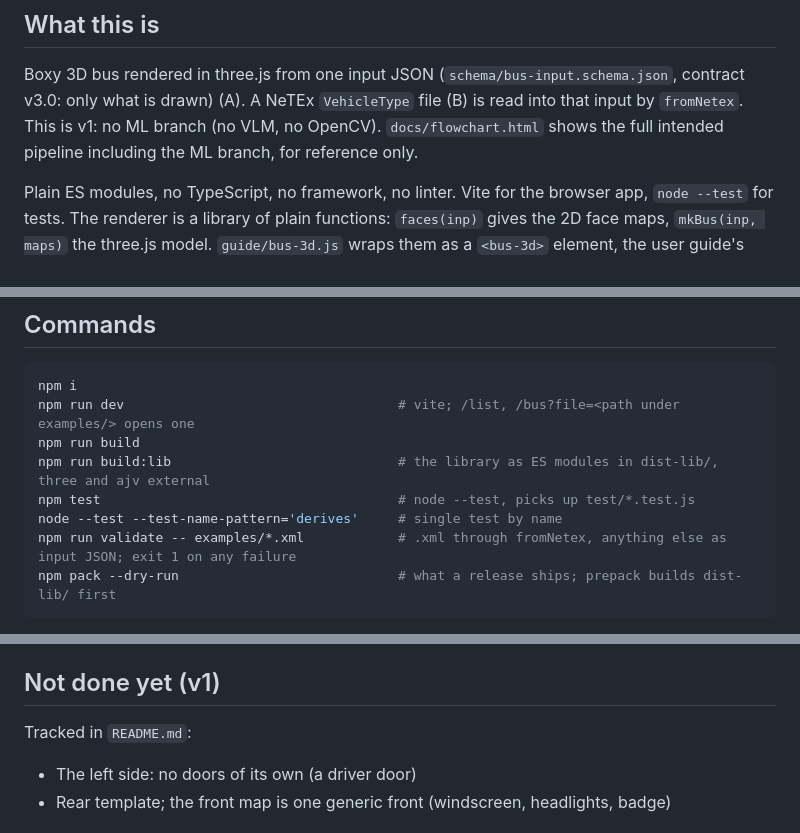
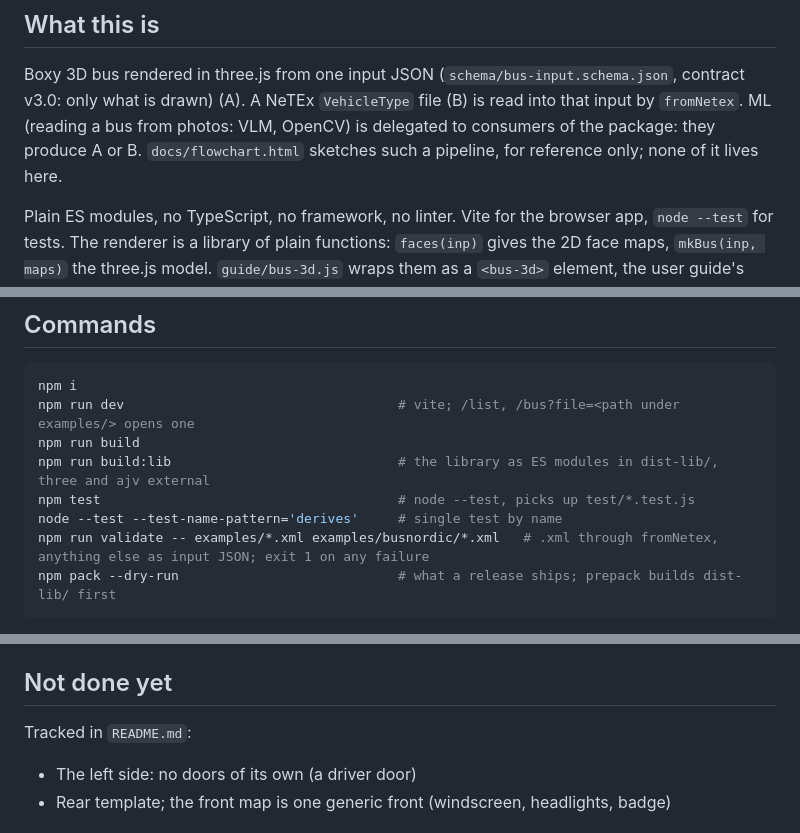
Before and after one commit to entur/iteru-3dbus, a Markdown page: CLAUDE.md, 3 parts joined by grey strips. GitHub-like rendering.

````diff
--- a/CLAUDE.md
+++ b/CLAUDE.md
@@ -5,8 +5,8 @@ This file provides guidance to Claude Code (claude.ai/code) when working with co
 ## What this is
 
 Boxy 3D bus rendered in three.js from one input JSON (`schema/bus-input.schema.json`, contract v3.0: only what is drawn) (A). A NeTEx `VehicleType` file (B) is read into that input by `fromNetex`.
-This is v1: no ML branch (no VLM, no OpenCV).
-`docs/flowchart.html` shows the full intended pipeline including the ML branch, for reference only.
+ML (reading a bus from photos: VLM, OpenCV) is delegated to consumers of the package: they produce A or B.
+`docs/flowchart.html` sketches such a pipeline, for reference only; none of it lives here.
 
 Plain ES modules, no TypeScript, no framework, no linter. Vite for the browser app, `node --test` for tests.
 The renderer is a library of plain functions: `faces(inp)` gives the 2D face maps, `mkBus(inp, maps)` the
@@ -22,7 +22,7 @@ npm run build
 npm run build:lib                             # the library as ES modules in dist-lib/, three and ajv external
 npm test                                      # node --test, picks up test/*.test.js
 node --test --test-name-pattern='derives'     # single test by name
-npm run validate -- examples/*.xml            # .xml through fromNetex, anything else as input JSON; exit 1 on any failure
+npm run validate -- examples/*.xml examples/busnordic/*.xml   # .xml through fromNetex, anything else as input JSON; exit 1 on any failure
 npm pack --dry-run                            # what a release ships; prepack builds dist-lib/ first
 ```
 
@@ -219,7 +219,7 @@ package entry. Tabs, caption, view bar, header and cards are host chrome, not pa
 - `vite.config.js` sets `assetsInlineLimit: 0` on purpose: the input card's Original XML link must point at a
   real file, not a `data:` URL.
 
-## Not done yet (v1)
+## Not done yet
 
 Tracked in `README.md`:
 
````
Also changed, not shown: README.md (+9 -4 lines).
